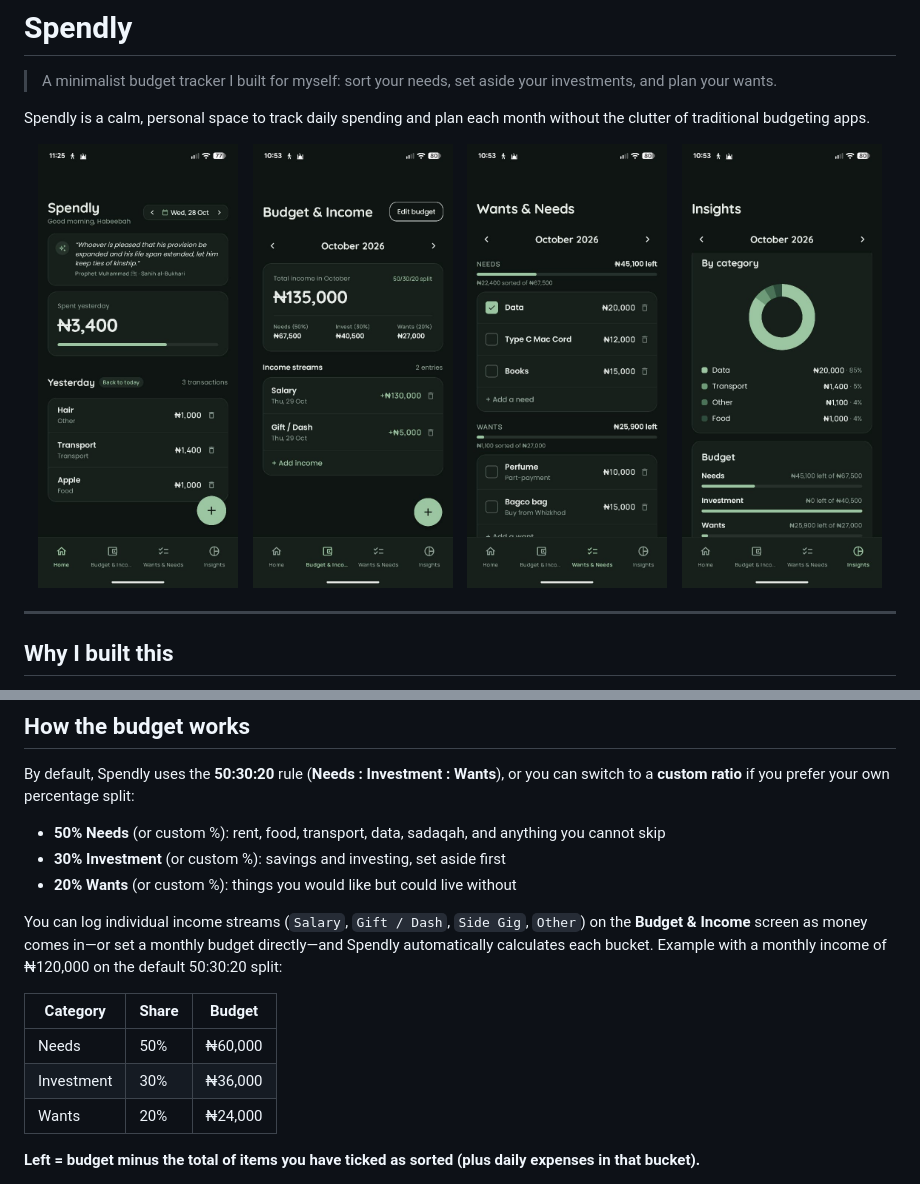
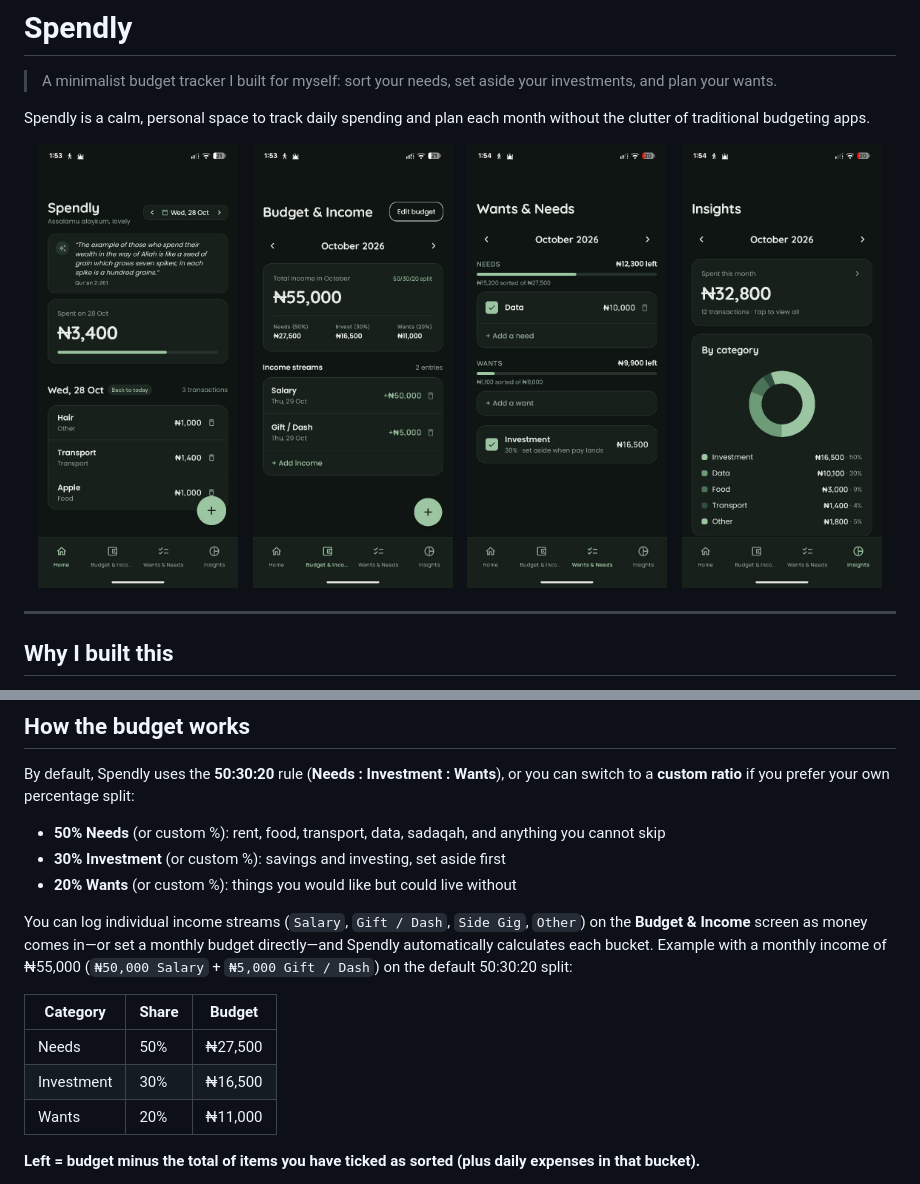
Before and after one commit to habibatsulayman/spendly, a Markdown page: README.md, 2 parts joined by grey strips. Rendered like a GitHub page; pictures changed too: screenshots/budget_income.png, screenshots/home.png, screenshots/insights.png.

Commit message:
fix readme screenshots

```diff
--- a/README.md
+++ b/README.md
@@ -5,13 +5,13 @@
 Spendly is a calm, personal space to track daily spending and plan each month without the clutter of traditional budgeting apps.
 
 <p align="center">
-  <img src="screenshots/home.png" alt="Home Screen" width="200" />
+  <img src="screenshots/home.png?v=2" alt="Home Screen" width="200" />
   &nbsp;&nbsp;
-  <img src="screenshots/budget_income.png" alt="Budget & Income Screen" width="200" />
+  <img src="screenshots/budget_income.png?v=2" alt="Budget & Income Screen" width="200" />
   &nbsp;&nbsp;
-  <img src="screenshots/wants_needs.png" alt="Wants & Needs Screen" width="200" />
+  <img src="screenshots/wants_needs.png?v=2" alt="Wants & Needs Screen" width="200" />
   &nbsp;&nbsp;
-  <img src="screenshots/insights.png" alt="Insights Screen" width="200" />
+  <img src="screenshots/insights.png?v=2" alt="Insights Screen" width="200" />
 </p>
 
 ---
@@ -54,13 +54,13 @@ By default, Spendly uses the **50:30:20** rule (**Needs : Investment : Wants**),
 - **30% Investment** (or custom %): savings and investing, set aside first
 - **20% Wants** (or custom %): things you would like but could live without
 
-You can log individual income streams (`Salary`, `Gift / Dash`, `Side Gig`, `Other`) on the **Budget & Income** screen as money comes in—or set a monthly budget directly—and Spendly automatically calculates each bucket. Example with a monthly income of ₦120,000 on the default 50:30:20 split:
+You can log individual income streams (`Salary`, `Gift / Dash`, `Side Gig`, `Other`) on the **Budget & Income** screen as money comes in—or set a monthly budget directly—and Spendly automatically calculates each bucket. Example with a monthly income of ₦55,000 (`₦50,000 Salary` + `₦5,000 Gift / Dash`) on the default 50:30:20 split:
 
 | Category | Share | Budget |
 | --- | --- | --- |
-| Needs | 50% | ₦60,000 |
-| Investment | 30% | ₦36,000 |
-| Wants | 20% | ₦24,000 |
+| Needs | 50% | ₦27,500 |
+| Investment | 30% | ₦16,500 |
+| Wants | 20% | ₦11,000 |
 
 **Left = budget minus the total of items you have ticked as sorted (plus daily expenses in that bucket).**
 
```
